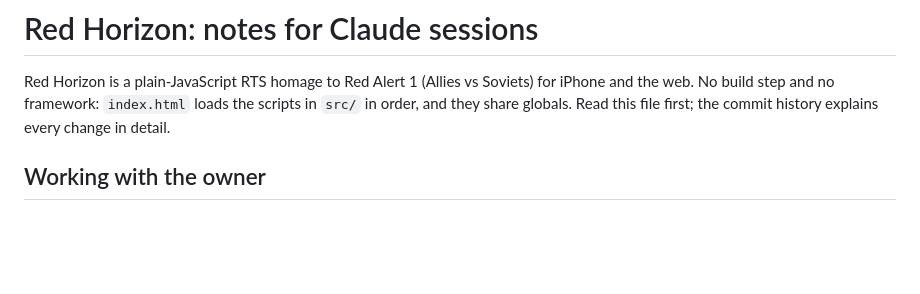
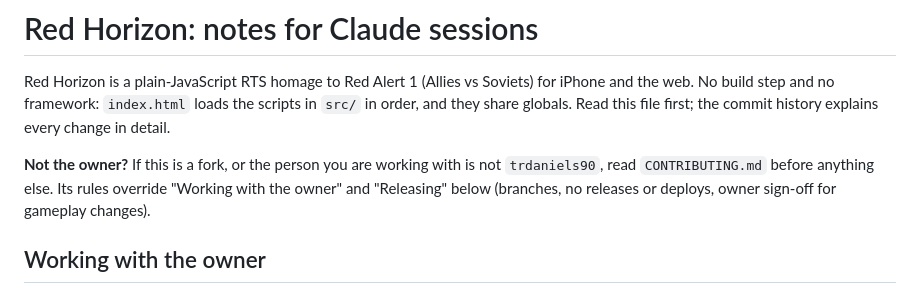
Before and after one commit to trdaniels90/mobile-rts, a Markdown page: CLAUDE.md, the part around the change. GitHub-like rendering; blank space fills up the shorter version.

```diff
--- a/CLAUDE.md
+++ b/CLAUDE.md
@@ -3,6 +3,10 @@
 Red Horizon is a plain-JavaScript RTS homage to Red Alert 1 (Allies vs Soviets) for iPhone and the
 web. No build step and no framework: `index.html` loads the scripts in `src/` in order, and they
 share globals. Read this file first; the commit history explains every change in detail.
+
+**Not the owner?** If this is a fork, or the person you are working with is not `trdaniels90`, read
+`CONTRIBUTING.md` before anything else. Its rules override "Working with the owner" and "Releasing" below
+(branches, no releases or deploys, owner sign-off for gameplay changes).
 
 ## Working with the owner
 
```
Also changed, not shown: CONTRIBUTING.md (added, +49 -0 lines).
